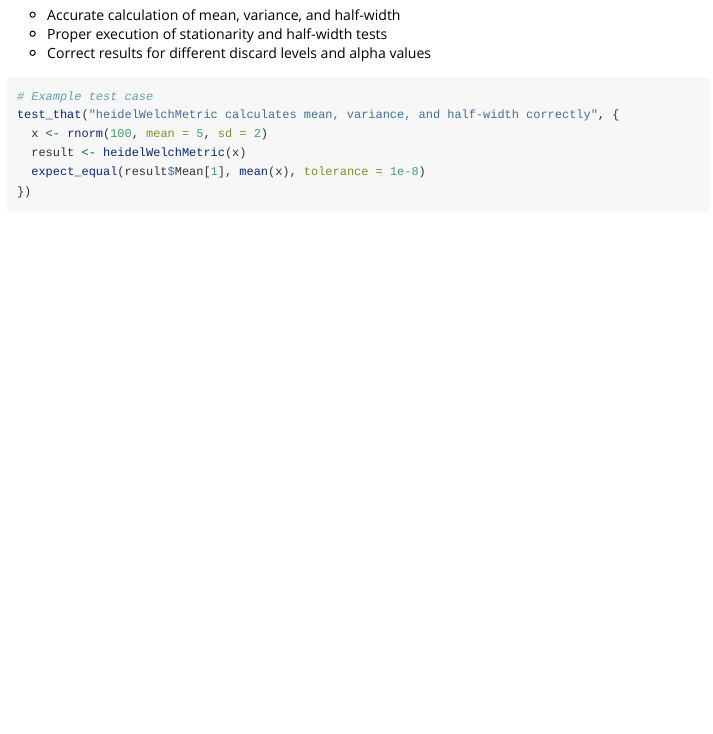
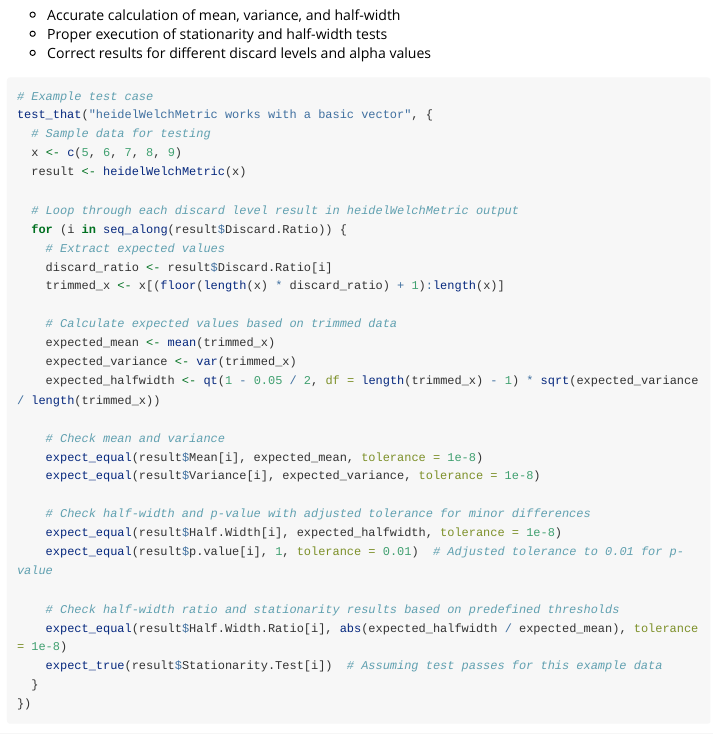
Before and after one commit to purunnz/ADVHEIDEL, an R Markdown document (vignettes/ADVHEIDEL_Introduction.Rmd): the page in a window 1100 px wide, from 3620 px down. Rendered offline with R 4.5, knitr and Pandoc, with nearby package versions; some code elsewhere in the file could not run offline; long lines of code are wrapped.

Commit message:
Update logic

````diff
--- a/vignettes/ADVHEIDEL_Introduction.Rmd
+++ b/vignettes/ADVHEIDEL_Introduction.Rmd
@@ -165,10 +165,34 @@ We implemented comprehensive unit tests to ensure that each function operates as
 
 ```{r, eval=FALSE}
 # Example test case
-test_that("heidelWelchMetric calculates mean, variance, and half-width correctly", {
-  x <- rnorm(100, mean = 5, sd = 2)
+test_that("heidelWelchMetric works with a basic vector", {
+  # Sample data for testing
+  x <- c(5, 6, 7, 8, 9)
   result <- heidelWelchMetric(x)
-  expect_equal(result$Mean[1], mean(x), tolerance = 1e-8)
+
+  # Loop through each discard level result in heidelWelchMetric output
+  for (i in seq_along(result$Discard.Ratio)) {
+    # Extract expected values
+    discard_ratio <- result$Discard.Ratio[i]
+    trimmed_x <- x[(floor(length(x) * discard_ratio) + 1):length(x)]
+
+    # Calculate expected values based on trimmed data
+    expected_mean <- mean(trimmed_x)
+    expected_variance <- var(trimmed_x)
+    expected_halfwidth <- qt(1 - 0.05 / 2, df = length(trimmed_x) - 1) * sqrt(expected_variance / length(trimmed_x))
+
+    # Check mean and variance
+    expect_equal(result$Mean[i], expected_mean, tolerance = 1e-8)
+    expect_equal(result$Variance[i], expected_variance, tolerance = 1e-8)
+
+    # Check half-width and p-value with adjusted tolerance for minor differences
+    expect_equal(result$Half.Width[i], expected_halfwidth, tolerance = 1e-8)
+    expect_equal(result$p.value[i], 1, tolerance = 0.01)  # Adjusted tolerance to 0.01 for p-value
+
+    # Check half-width ratio and stationarity results based on predefined thresholds
+    expect_equal(result$Half.Width.Ratio[i], abs(expected_halfwidth / expected_mean), tolerance = 1e-8)
+    expect_true(result$Stationarity.Test[i])  # Assuming test passes for this example data
+  }
 })
 ```
 
````
Also changed, not shown: R/advheidel.R (+4 -1 lines).
